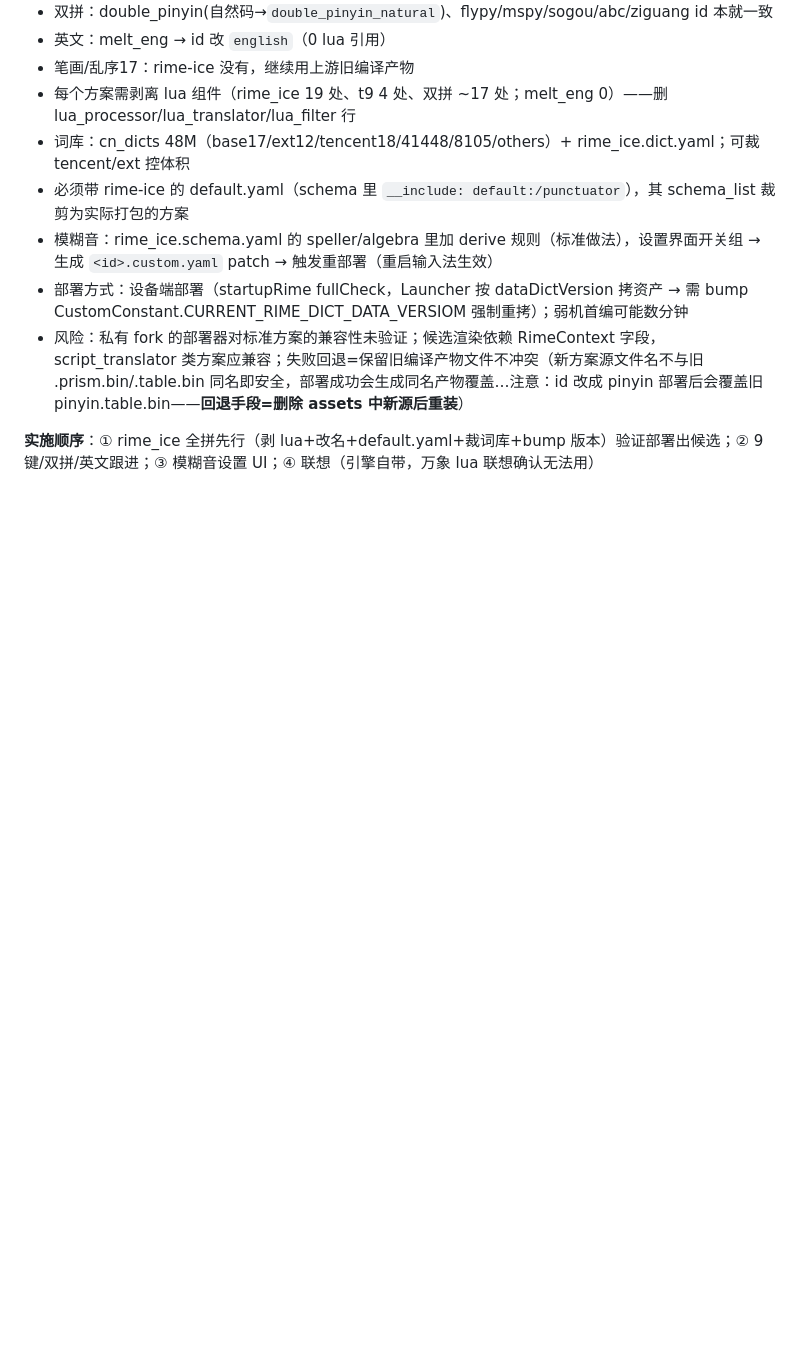
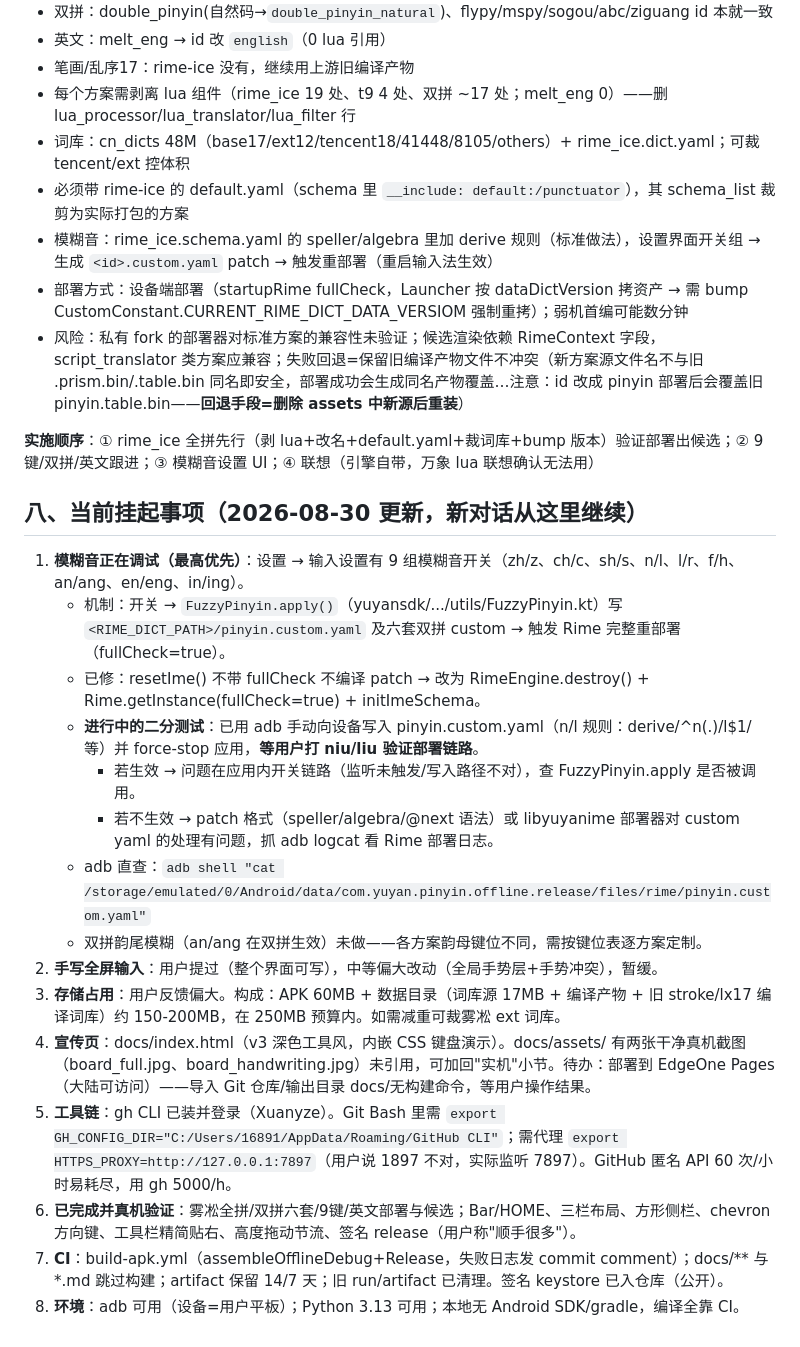
Before and after one commit to Xuanyze/ime, a Markdown page: PROJECT-HANDOFF.md, the part around the change. Rendered like a GitHub page; blank space fills up the shorter version.

Commit message:
交接文档：模糊音调试现场与全部挂起事项

```diff
--- a/PROJECT-HANDOFF.md
+++ b/PROJECT-HANDOFF.md
@@ -103,3 +103,22 @@
 - 风险：私有 fork 的部署器对标准方案的兼容性未验证；候选渲染依赖 RimeContext 字段，script_translator 类方案应兼容；失败回退=保留旧编译产物文件不冲突（新方案源文件名不与旧 .prism.bin/.table.bin 同名即安全，部署成功会生成同名产物覆盖…注意：id 改成 pinyin 部署后会覆盖旧 pinyin.table.bin——**回退手段=删除 assets 中新源后重装**）
 
 **实施顺序**：① rime_ice 全拼先行（剥 lua+改名+default.yaml+裁词库+bump 版本）验证部署出候选；② 9键/双拼/英文跟进；③ 模糊音设置 UI；④ 联想（引擎自带，万象 lua 联想确认无法用）
+
+
+## 八、当前挂起事项（2026-08-30 更新，新对话从这里继续）
+
+1. **模糊音正在调试（最高优先）**：设置 → 输入设置有 9 组模糊音开关（zh/z、ch/c、sh/s、n/l、l/r、f/h、an/ang、en/eng、in/ing）。
+   - 机制：开关 → `FuzzyPinyin.apply()`（yuyansdk/.../utils/FuzzyPinyin.kt）写 `<RIME_DICT_PATH>/pinyin.custom.yaml` 及六套双拼 custom → 触发 Rime 完整重部署（fullCheck=true）。
+   - 已修：resetIme() 不带 fullCheck 不编译 patch → 改为 RimeEngine.destroy() + Rime.getInstance(fullCheck=true) + initImeSchema。
+   - **进行中的二分测试**：已用 adb 手动向设备写入 pinyin.custom.yaml（n/l 规则：derive/^n(.)/l$1/ 等）并 force-stop 应用，**等用户打 niu/liu 验证部署链路**。
+     - 若生效 → 问题在应用内开关链路（监听未触发/写入路径不对），查 FuzzyPinyin.apply 是否被调用。
+     - 若不生效 → patch 格式（speller/algebra/@next 语法）或 libyuyanime 部署器对 custom yaml 的处理有问题，抓 adb logcat 看 Rime 部署日志。
+   - adb 直查：`adb shell "cat /storage/emulated/0/Android/data/com.yuyan.pinyin.offline.release/files/rime/pinyin.custom.yaml"`
+   - 双拼韵尾模糊（an/ang 在双拼生效）未做——各方案韵母键位不同，需按键位表逐方案定制。
+2. **手写全屏输入**：用户提过（整个界面可写），中等偏大改动（全局手势层+手势冲突），暂缓。
+3. **存储占用**：用户反馈偏大。构成：APK 60MB + 数据目录（词库源 17MB + 编译产物 + 旧 stroke/lx17 编译词库）约 150-200MB，在 250MB 预算内。如需减重可裁雾凇 ext 词库。
+4. **宣传页**：docs/index.html（v3 深色工具风，内嵌 CSS 键盘演示）。docs/assets/ 有两张干净真机截图（board_full.jpg、board_handwriting.jpg）未引用，可加回"实机"小节。待办：部署到 EdgeOne Pages（大陆可访问）——导入 Git 仓库/输出目录 docs/无构建命令，等用户操作结果。
+5. **工具链**：gh CLI 已装并登录（Xuanyze）。Git Bash 里需 `export GH_CONFIG_DIR="C:/Users/16891/AppData/Roaming/GitHub CLI"`；需代理 `export HTTPS_PROXY=http://127.0.0.1:7897`（用户说 1897 不对，实际监听 7897）。GitHub 匿名 API 60 次/小时易耗尽，用 gh 5000/h。
+6. **已完成并真机验证**：雾凇全拼/双拼六套/9键/英文部署与候选；Bar/HOME、三栏布局、方形侧栏、chevron 方向键、工具栏精简贴右、高度拖动节流、签名 release（用户称"顺手很多"）。
+7. **CI**：build-apk.yml（assembleOfflineDebug+Release，失败日志发 commit comment）；docs/** 与 *.md 跳过构建；artifact 保留 14/7 天；旧 run/artifact 已清理。签名 keystore 已入仓库（公开）。
+8. **环境**：adb 可用（设备=用户平板）；Python 3.13 可用；本地无 Android SDK/gradle，编译全靠 CI。
```
